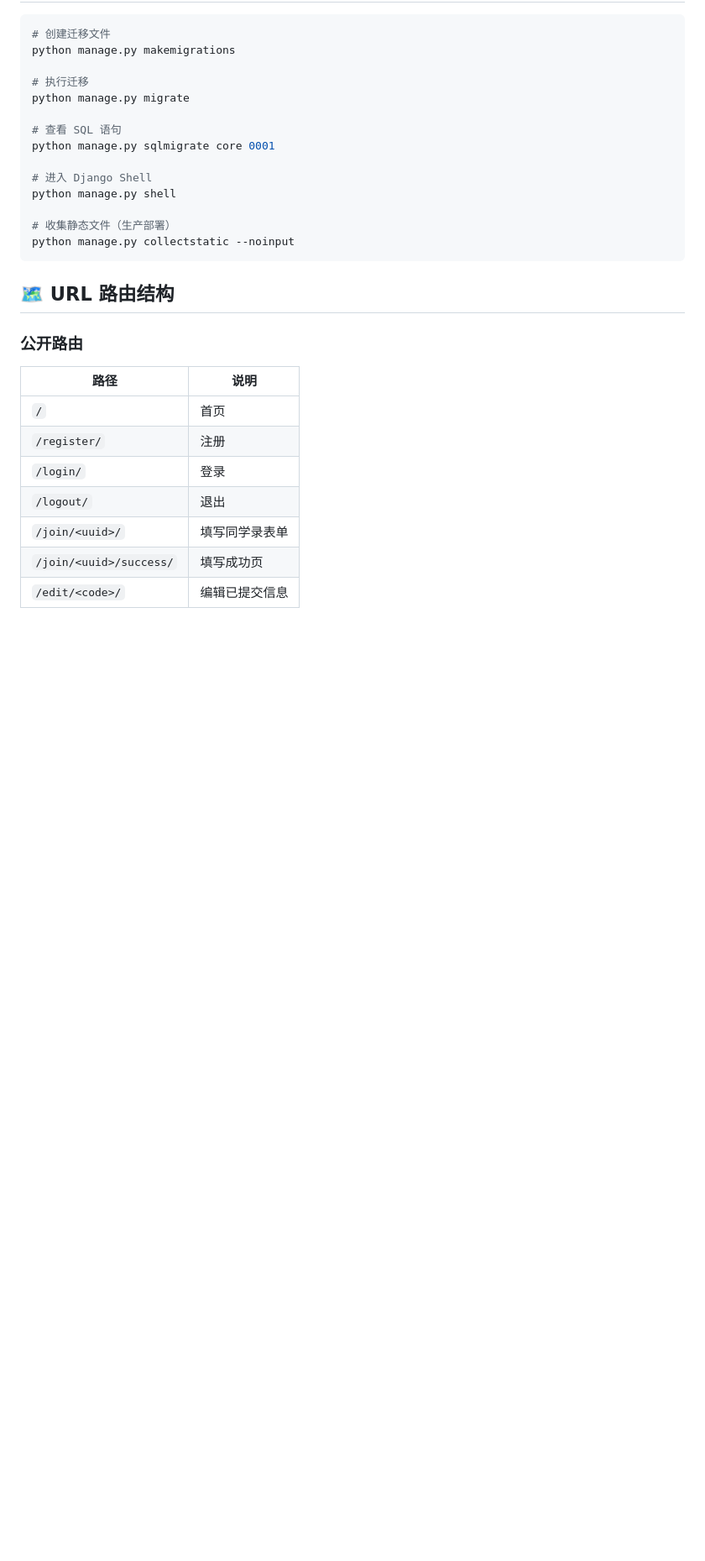
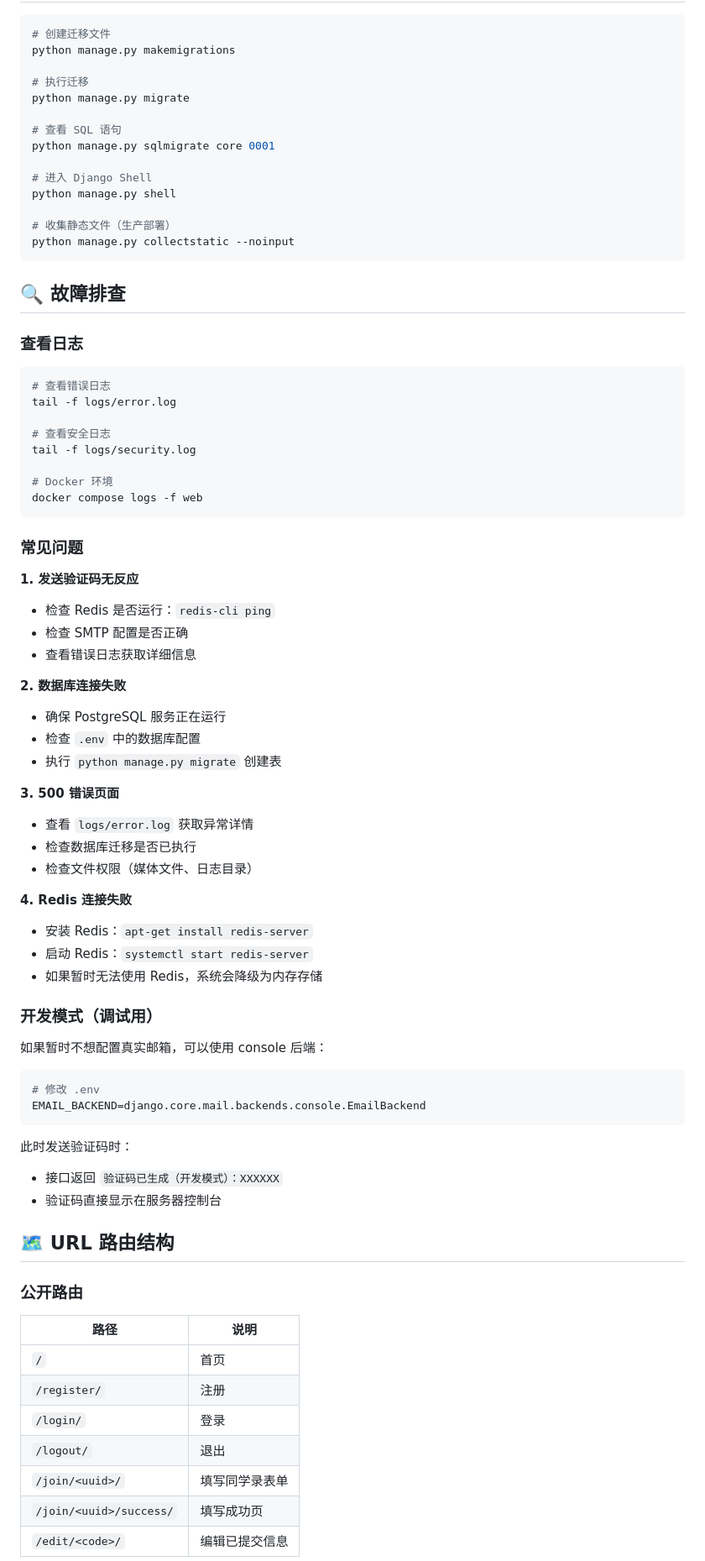
Before and after one commit to class-23/classmates, a Markdown page: README.md, the part around one of its changes. Shown at 84% size. GitHub-like rendering; blank space fills up the shorter version.

````diff
--- a/README.md
+++ b/README.md
@@ -275,6 +335,56 @@ python manage.py shell
 # 收集静态文件（生产部署）
 python manage.py collectstatic --noinput
 ```
+
+## 🔍 故障排查
+
+### 查看日志
+
+```bash
+# 查看错误日志
+tail -f logs/error.log
+
+# 查看安全日志
+tail -f logs/security.log
+
+# Docker 环境
+docker compose logs -f web
+```
+
+### 常见问题
+
+**1. 发送验证码无反应**
+- 检查 Redis 是否运行：`redis-cli ping`
+- 检查 SMTP 配置是否正确
+- 查看错误日志获取详细信息
+
+**2. 数据库连接失败**
+- 确保 PostgreSQL 服务正在运行
+- 检查 `.env` 中的数据库配置
+- 执行 `python manage.py migrate` 创建表
+
+**3. 500 错误页面**
+- 查看 `logs/error.log` 获取异常详情
+- 检查数据库迁移是否已执行
+- 检查文件权限（媒体文件、日志目录）
+
+**4. Redis 连接失败**
+- 安装 Redis：`apt-get install redis-server`
+- 启动 Redis：`systemctl start redis-server`
+- 如果暂时无法使用 Redis，系统会降级为内存存储
+
+### 开发模式（调试用）
+
+如果暂时不想配置真实邮箱，可以使用 console 后端：
+
+```bash
+# 修改 .env
+EMAIL_BACKEND=django.core.mail.backends.console.EmailBackend
+```
+
+此时发送验证码时：
+- 接口返回 `验证码已生成（开发模式）：XXXXXX`
+- 验证码直接显示在服务器控制台
 
 ## 🗺️ URL 路由结构
 
````
Also changed, not shown: other parts of README.md (+71 -11 lines).
